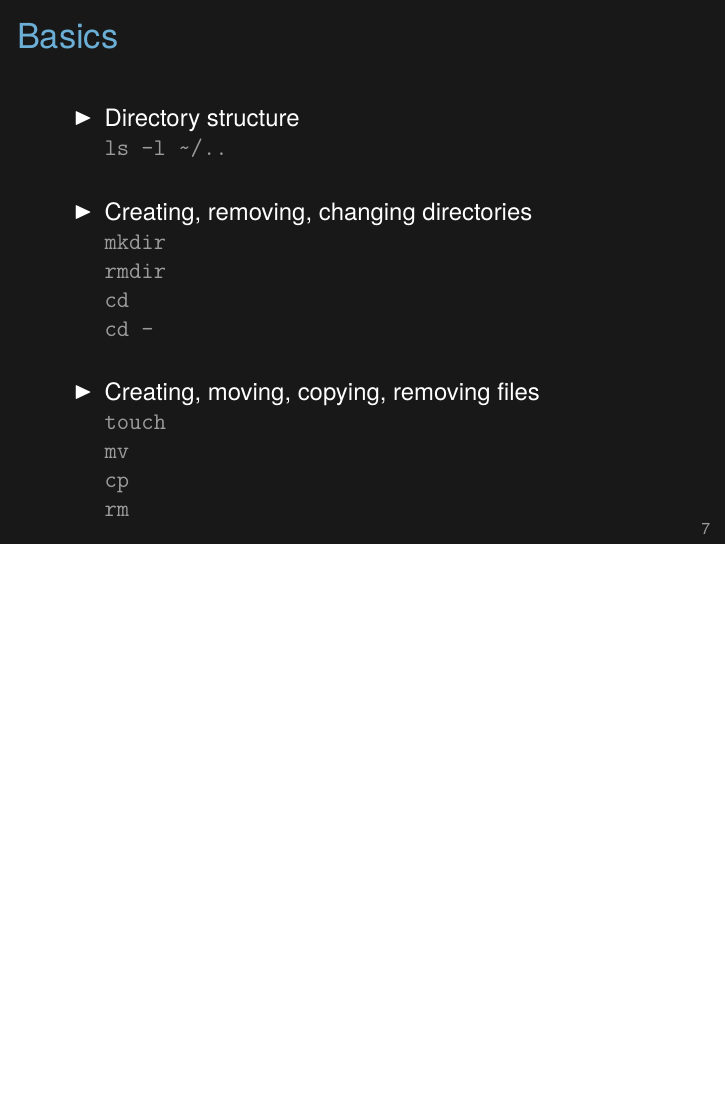
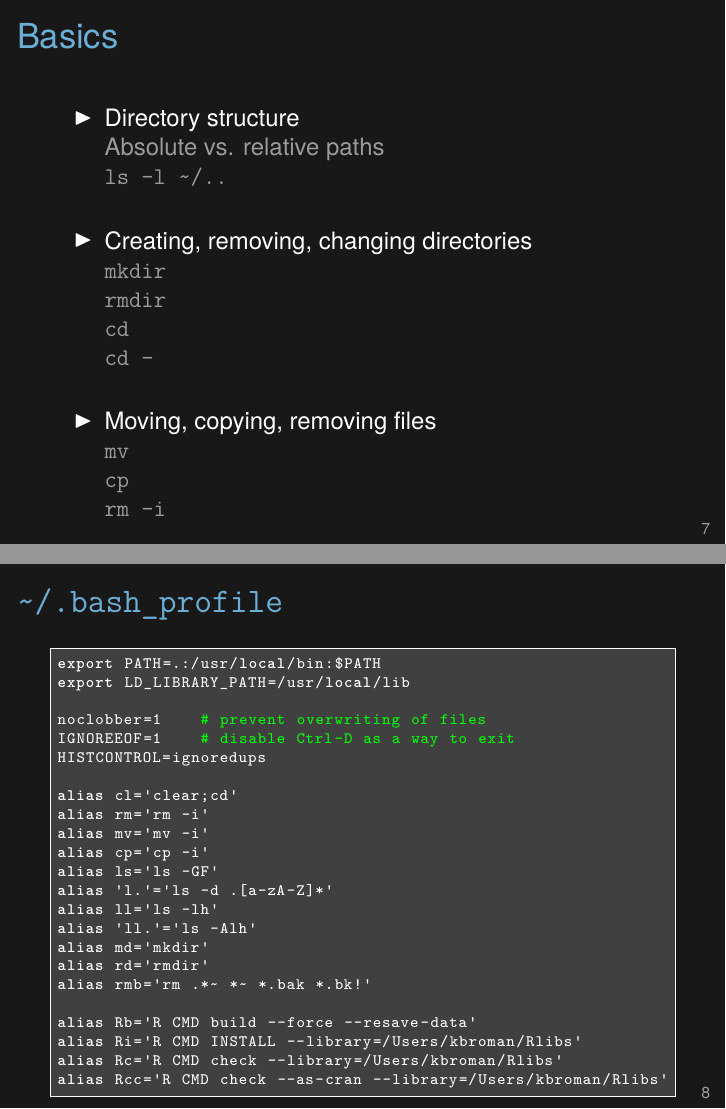
Before and after one commit to kbroman/Tools4RR, LaTeX slides (Lectures/02_Unix/02_unix.tex): page 7 of 14 before the commit and pages 7 and 8 of 15 after it, the two joined at a grey line, the shorter picture padded with empty space. Compiled offline with XeLaTeX.

Commit message:
Add a slide about .bash_profile

```diff
--- a/Lectures/02_Unix/02_unix.tex
+++ b/Lectures/02_Unix/02_unix.tex
@@ -207,7 +207,9 @@ Options: \href{http://en.wikipedia.org/wiki/Tcsh}{tcsh}, \href{http://www.gnu.or
 \itemsep18pt
 \item Directory structure
 
-{\color{lolight} \tt ls -l {\textasciitilde}/.. }
+{\color{lolight} Absolute vs. relative paths
+
+\tt ls -l {\textasciitilde}/.. }
 
 \item Creating, removing, changing directories
 
@@ -219,19 +221,70 @@ cd
 
 cd -}
 
-\item Creating, moving, copying, removing files
+\item Moving, copying, removing files
 
-{\tt \color{lolight} touch
-
-mv
+{\tt \color{lolight} mv
 
 cp
 
-rm}
+rm -i}
 
 \ei
 
-\note{This stuff is too boring to spend much time on.}
+\note{This stuff is too boring to spend much time on.
+
+But I should emphasize the importance of using relative paths (e.g.,
+{\tt ../Figs/fig1.pdf}) in a project; reliance on absolute paths
+(e.g., {\tt {\textasciitilde}/Projects/Blah/Figs/fig1.pdf}) make life difficult when
+you move the project to a different system.
+}
+
+\end{frame}
+
+
+\begin{frame}[fragile]{{\tt {\textasciitilde}/.bash\_profile}}
+
+\vspace{-12pt}
+
+\begin{semiverbatim}
+\begin{lstlisting}
+export PATH=.:/usr/local/bin:$PATH
+export LD_LIBRARY_PATH=/usr/local/lib
+
+noclobber=1    # prevent overwriting of files
+IGNOREEOF=1    # disable Ctrl-D as a way to exit
+HISTCONTROL=ignoredups
+
+alias cl='clear;cd'
+alias rm='rm -i'
+alias mv='mv -i'
+alias cp='cp -i'
+alias ls='ls -GF'
+alias 'l.'='ls -d .[a-zA-Z]*'
+alias ll='ls -lh'
+alias 'll.'='ls -Alh'
+alias md='mkdir'
+alias rd='rmdir'
+alias rmb='rm .*~ *~ *.bak *.bk!'
+
+alias Rb='R CMD build --force --resave-data'
+alias Ri='R CMD INSTALL --library=/Users/kbroman/Rlibs'
+alias Rc='R CMD check --library=/Users/kbroman/Rlibs'
+alias Rcc='R CMD check --as-cran --library=/Users/kbroman/Rlibs'
+\end{lstlisting}
+\end{semiverbatim}
+
+
+\note{The {\tt .bash\_profile} file contains all sorts of variable
+  definitions and aliases to make your life easier.
+
+I'm an idiot, so my {\tt .bash\_profile} file sources a {\tt
+.bashrc} file, because I thought that's what it should be called.
+
+There are links to my {\tt .bash\_profile} and {\tt .bashrc} files on
+the resources page at the course web site; some of it might just be
+total crap.
+}
 
 \end{frame}
 
```
